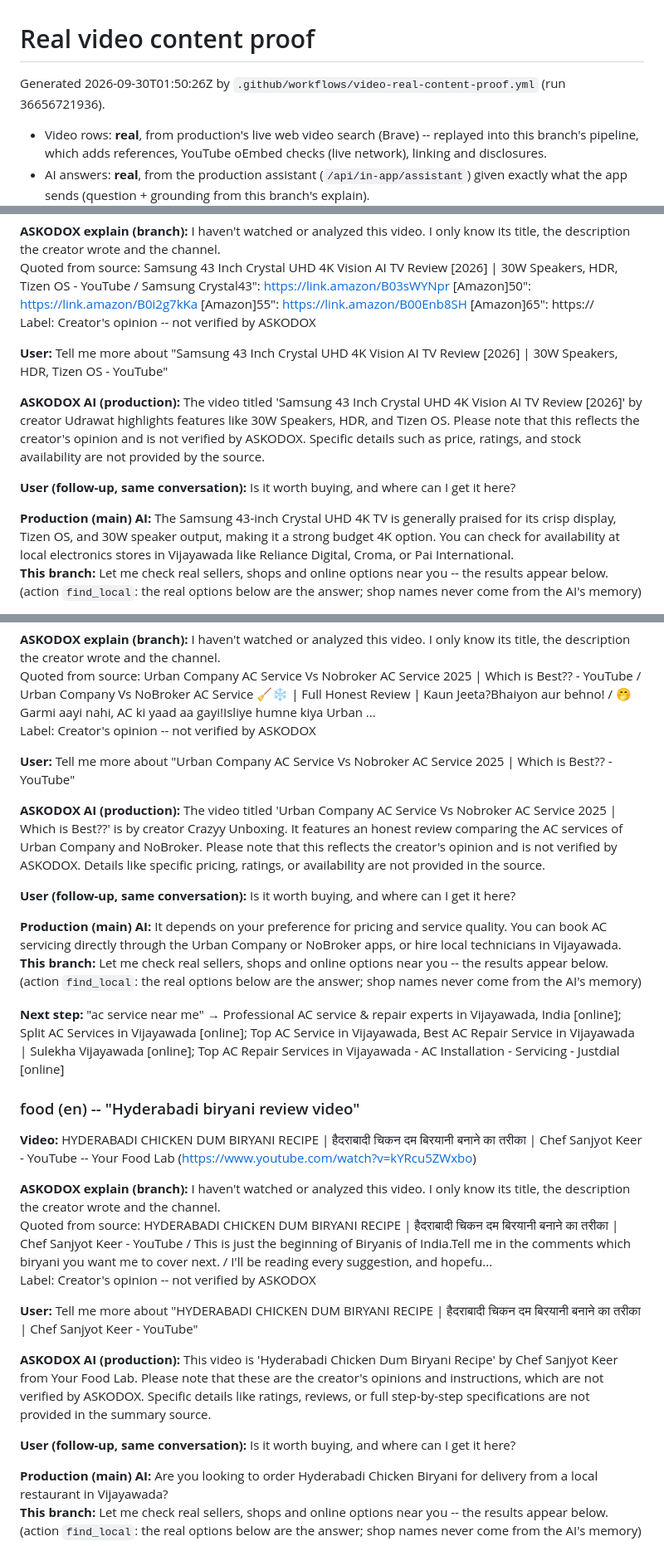
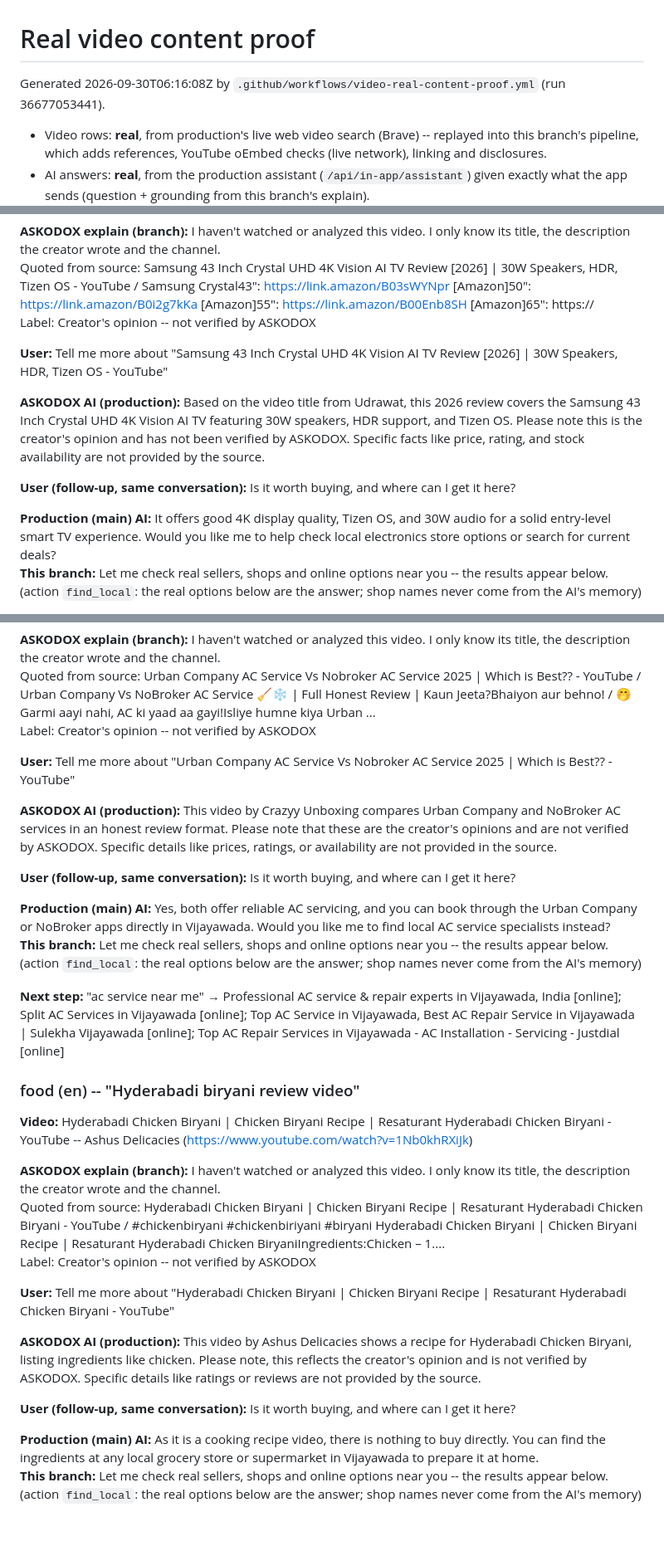
Before and after one commit to podx-bot/askodox, a Markdown page: docs/video_proof/README.md, 3 parts joined by grey strips. Shown at 83% size. GitHub-like rendering; blank space fills up the shorter version.

Commit message:
Video real-content proof (run 36677053441)

```diff
--- a/docs/video_proof/README.md
+++ b/docs/video_proof/README.md
@@ -1,6 +1,6 @@
 # Real video content proof
 
-Generated 2026-09-30T01:50:26Z by `.github/workflows/video-real-content-proof.yml` (run 36656721936).
+Generated 2026-09-30T06:16:08Z by `.github/workflows/video-real-content-proof.yml` (run 36677053441).
 
 * Video rows: **real**, from production's live web video search (Brave) -- replayed into this branch's pipeline, which adds references, YouTube oEmbed checks (live network), linking and disclosures.
 * AI answers: **real**, from the production assistant (`/api/in-app/assistant`) given exactly what the app sends (question + grounding from this branch's explain).
@@ -34,11 +34,11 @@ Label: Creator's opinion -- not verified by ASKODOX
 
 **User:** Tell me more about "Samsung 43 Inch Crystal UHD 4K Vision AI TV Review [2026] | 30W Speakers, HDR, Tizen OS - YouTube"
 
-**ASKODOX AI (production):** The video titled 'Samsung 43 Inch Crystal UHD 4K Vision AI TV Review [2026]' by creator Udrawat highlights features like 30W Speakers, HDR, and Tizen OS. Please note that this reflects the creator's opinion and is not verified by ASKODOX. Specific details such as price, ratings, and stock availability are not provided by the source.
+**ASKODOX AI (production):** Based on the video title from Udrawat, this 2026 review covers the Samsung 43 Inch Crystal UHD 4K Vision AI TV featuring 30W speakers, HDR support, and Tizen OS. Please note this is the creator's opinion and has not been verified by ASKODOX. Specific facts like price, rating, and stock availability are not provided by the source.
 
 **User (follow-up, same conversation):** Is it worth buying, and where can I get it here?
 
-**Production (main) AI:** The Samsung 43-inch Crystal UHD 4K TV is generally praised for its crisp display, Tizen OS, and 30W speaker output, making it a strong budget 4K option. You can check for availability at local electronics stores in Vijayawada like Reliance Digital, Croma, or Pai International.
+**Production (main) AI:** It offers good 4K display quality, Tizen OS, and 30W audio for a solid entry-level smart TV experience. Would you like me to help check local electronics store options or search for current deals?
 **This branch:** Let me check real sellers, shops and online options near you -- the results appear below. (action `find_local`: the real options below are the answer; shop names never come from the AI's memory)
 
 **Next step:** "samsung 43 inch tv near me" → samsung 43 inches tv | Used TV & DVD & Multimedia in Bangalore | Electronics & Appliances Quikr Bazaar Bangalore [used]; Samsung 43-inch TVs Price List in India (September 2026) [deals]; Second Hand TV - Old TV Latest Price, Manufacturers & Suppliers [used]; Buy Refurbished / Used TV & DVD in Vijayawada | Second Hand TV / Television For Sale Online | QuikrBazaar [used]
@@ -109,30 +109,30 @@ Label: Creator's opinion -- not verified by ASKODOX
 
 **User:** Tell me more about "Urban Company AC Service Vs Nobroker AC Service 2025 | Which is Best?? - YouTube"
 
-**ASKODOX AI (production):** The video titled 'Urban Company AC Service Vs Nobroker AC Service 2025 | Which is Best??' is by creator Crazyy Unboxing. It features an honest review comparing the AC services of Urban Company and NoBroker. Please note that this reflects the creator's opinion and is not verified by ASKODOX. Details like specific pricing, ratings, or availability are not provided in the source.
+**ASKODOX AI (production):** This video by Crazyy Unboxing compares Urban Company and NoBroker AC services in an honest review format. Please note that these are the creator's opinions and are not verified by ASKODOX. Specific details like prices, ratings, or availability are not provided in the source.
 
 **User (follow-up, same conversation):** Is it worth buying, and where can I get it here?
 
-**Production (main) AI:** It depends on your preference for pricing and service quality. You can book AC servicing directly through the Urban Company or NoBroker apps, or hire local technicians in Vijayawada.
+**Production (main) AI:** Yes, both offer reliable AC servicing, and you can book through the Urban Company or NoBroker apps directly in Vijayawada. Would you like me to find local AC service specialists instead?
 **This branch:** Let me check real sellers, shops and online options near you -- the results appear below. (action `find_local`: the real options below are the answer; shop names never come from the AI's memory)
 
 **Next step:** "ac service near me" → Professional AC service & repair experts in Vijayawada, India [online]; Split AC Services in Vijayawada [online]; Top AC Service in Vijayawada, Best AC Repair Service in Vijayawada | Sulekha Vijayawada [online]; Top AC Repair Services in Vijayawada - AC Installation - Servicing - Justdial [online]
 
 ### food (en) -- "Hyderabadi biryani review video"
 
-**Video:** HYDERABADI CHICKEN DUM BIRYANI RECIPE | हैदराबादी चिकन दम बिरयानी बनाने का तरीका | Chef Sanjyot Keer - YouTube -- Your Food Lab (https://www.youtube.com/watch?v=kYRcu5ZWxbo)
+**Video:** Hyderabadi Chicken Biryani | Chicken Biryani Recipe | Resaturant Hyderabadi Chicken Biryani - YouTube -- Ashus Delicacies (https://www.youtube.com/watch?v=1Nb0khRXiJk)
 
 **ASKODOX explain (branch):** I haven't watched or analyzed this video. I only know its title, the description the creator wrote and the channel.
-Quoted from source: HYDERABADI CHICKEN DUM BIRYANI RECIPE | हैदराबादी चिकन दम बिरयानी बनाने का तरीका | Chef Sanjyot Keer - YouTube / This is just the beginning of Biryanis of India.Tell me in the comments which biryani you want me to cover next. / I'll be reading every suggestion, and hopefu...
+Quoted from source: Hyderabadi Chicken Biryani | Chicken Biryani Recipe | Resaturant Hyderabadi Chicken Biryani - YouTube / #chickenbiryani #chickenbiriyani #biryani Hyderabadi Chicken Biryani | Chicken Biryani Recipe | Resaturant Hyderabadi Chicken BiryaniIngredients:Chicken – 1....
 Label: Creator's opinion -- not verified by ASKODOX
 
-**User:** Tell me more about "HYDERABADI CHICKEN DUM BIRYANI RECIPE | हैदराबादी चिकन दम बिरयानी बनाने का तरीका | Chef Sanjyot Keer - YouTube"
+**User:** Tell me more about "Hyderabadi Chicken Biryani | Chicken Biryani Recipe | Resaturant Hyderabadi Chicken Biryani - YouTube"
 
-**ASKODOX AI (production):** This video is 'Hyderabadi Chicken Dum Biryani Recipe' by Chef Sanjyot Keer from Your Food Lab. Please note that these are the creator's opinions and instructions, which are not verified by ASKODOX. Specific details like ratings, reviews, or full step-by-step specifications are not provided in the summary source.
+**ASKODOX AI (production):** This video by Ashus Delicacies shows a recipe for Hyderabadi Chicken Biryani, listing ingredients like chicken. Please note, this reflects the creator's opinion and is not verified by ASKODOX. Specific details like ratings or reviews are not provided by the source.
 
 **User (follow-up, same conversation):** Is it worth buying, and where can I get it here?
 
-**Production (main) AI:** Are you looking to order Hyderabadi Chicken Biryani for delivery from a local restaurant in Vijayawada?
+**Production (main) AI:** As it is a cooking recipe video, there is nothing to buy directly. You can find the ingredients at any local grocery store or supermarket in Vijayawada to prepare it at home.
 **This branch:** Let me check real sellers, shops and online options near you -- the results appear below. (action `find_local`: the real options below are the answer; shop names never come from the AI's memory)
 
 **Next step:** "hyderabadi biryani near me" → Biryani - Used Kitchen & Other Appliances for sale in India | OLX [used]; Biryani Blues | Order Authentic Hyderabadi Dum Biryani Online [deals]; Order The Biryani Life Hyderabadi & Lucknowi Biryani Online in Vijayawada from EatSure [online]; Order Online – HYDERABAD BIRYANI POINT [online]
```
Also changed, not shown: other parts of docs/video_proof/README.md (+15 -15 lines), docs/video_proof/renders/electronics-te_3_ask_ai_answer.png, docs/video_proof/renders/electronics_3_ask_ai_answer.png, docs/video_proof/renders/service_3_ask_ai_answer.png, 5 other files.
